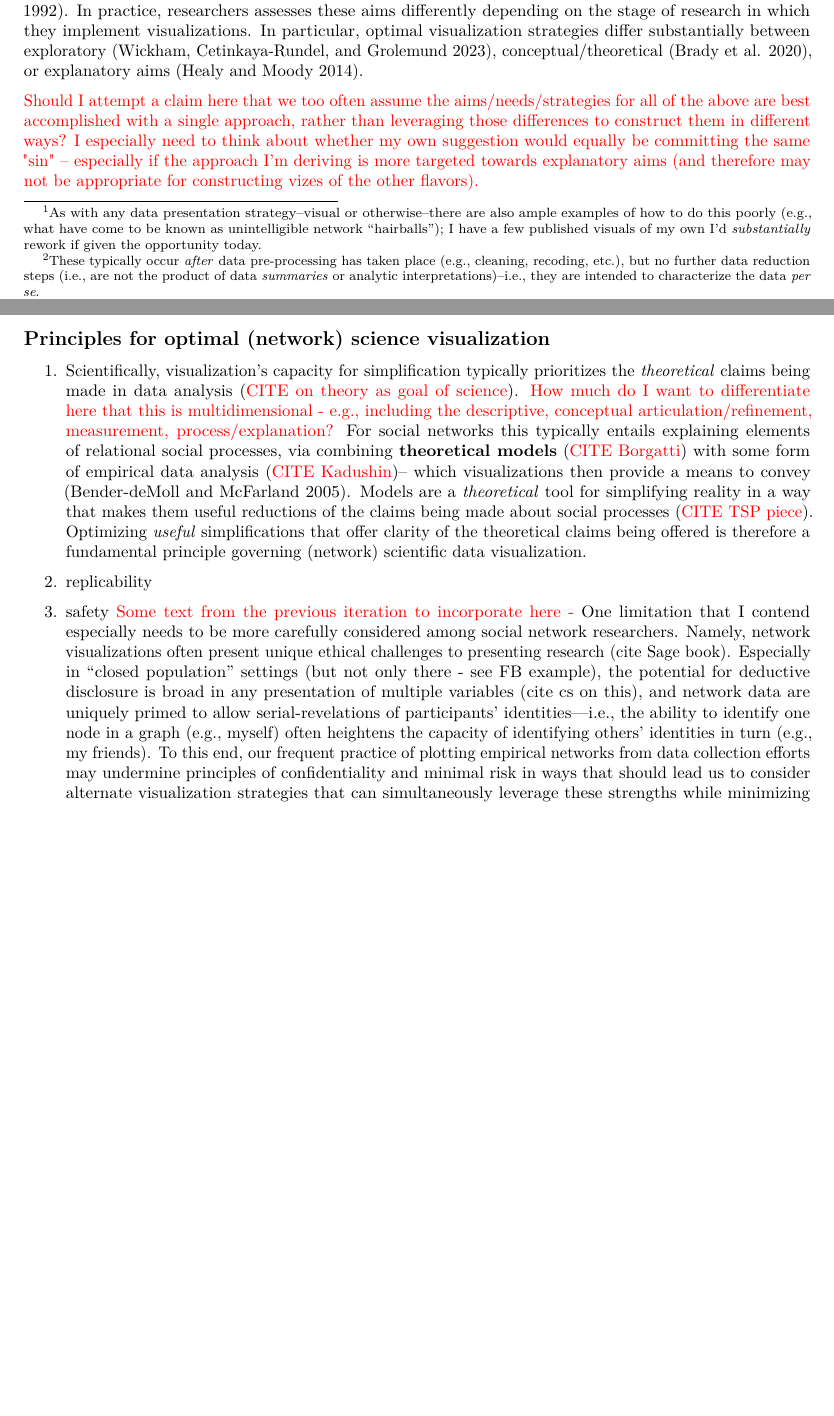
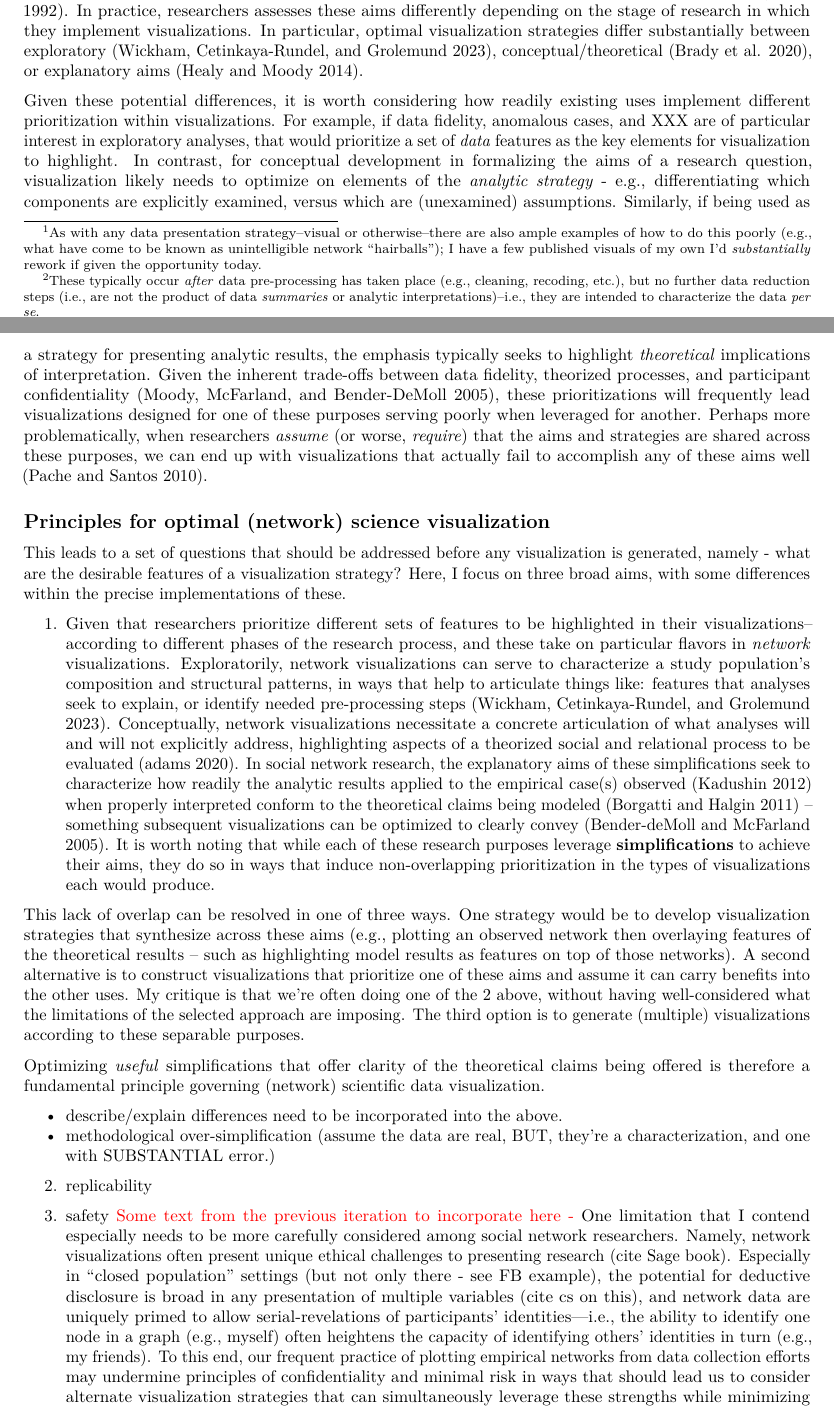
Before and after one commit to jimiadams/modeled_netviz, an R Markdown document (manuscript.Rmd): two parts of pages 2 and 3 of 5 before the commit and two parts of pages 2 and 3 of 6 after it, joined at a grey line, cut so that both start at the same text, the shorter picture padded with empty space. Rendered offline with R 4.5, knitr and Pandoc, then LaTeX, with nearby package versions.

Commit message:
lingering DNAC changes?

```diff
--- a/manuscript.Rmd
+++ b/manuscript.Rmd
@@ -53,15 +54,35 @@ While statistics can summarize data in principled ways, data visualization effor
 In practice, researchers assesses these aims differently depending on the stage of research in which they implement visualizations.
 In particular, optimal visualization strategies differ substantially between exploratory [@wickham_r_2023], conceptual/theoretical [@conceptmap], or explanatory aims [@HealyMoody].
 
-\textcolor{red}{Should I attempt a claim here that we too often assume the aims/needs/strategies for all of the above are best accomplished with a single approach, rather than leveraging those differences to construct them in different ways? I especially need to think about whether my own suggestion would equally be committing the same "sin" -- especially if the approach I'm deriving is more targeted towards explanatory aims (and therefore may not be appropriate for constructing vizes of the other flavors).}
+Given these potential differences, it is worth considering how readily existing uses implement different prioritization within visualizations.
+For example, if data fidelity, anomalous cases, and XXX are of particular interest in exploratory analyses, that would prioritize a set of *data* features as the key elements for visualization to highlight.
+In contrast, for conceptual development in formalizing the aims of a research question, visualization likely needs to optimize on elements of the *analytic strategy* - e.g., differentiating which components are explicitly examined, versus which are (unexamined) assumptions.
+Similarly, if being used as a strategy for presenting analytic results, the emphasis typically seeks to highlight *theoretical* implications of interpretation.
+Given the inherent trade-offs between data fidelity, theorized processes, and participant confidentiality [@moody_dynamic_2005], these prioritizations will frequently lead visualizations designed for one of these purposes serving poorly when leveraged for another.
+Perhaps more problematically, when researchers *assume* (or worse, *require*) that the aims and strategies are shared across these purposes, we can end up with visualizations that actually fail to accomplish any of these aims well [@pache2010].
 
 ## Principles for optimal (network) science visualization
+This leads to a set of questions that should be addressed before any visualization is generated, namely - what are the desirable features of a visualization strategy?
+Here, I focus on three broad aims, with some differences within the precise implementations of these.
 
-1. Scientifically, visualization's capacity for simplification typically prioritizes the *theoretical* claims being made in data analysis (\textcolor{red}{CITE on theory as goal of science}).
-\textcolor{red}{How much do I want to differentiate here that this is multidimensional - e.g., including the descriptive, conceptual articulation/refinement, measurement, process/explanation?}
-For social networks this typically entails explaining elements of relational social processes, via combining **theoretical models**  (\textcolor{red}{CITE Borgatti}) with some form of empirical data analysis (\textcolor{red}{CITE Kadushin})-- which visualizations then provide a means to convey [@bender-demoll_art_2005].
-Models are a *theoretical* tool for simplifying reality in a way that makes them useful reductions of the claims being made about social processes (\textcolor{red}{CITE TSP piece}).
+1. Given that researchers prioritize different sets of features to be highlighted in their visualizations--according to different phases of the research process, and these take on particular flavors in *network* visualizations.
+Exploratorily, network visualizations can serve to characterize a study population's composition and structural patterns, in ways that help to articulate things like: features that analyses seek to explain, or identify needed pre-processing steps [@wickham_r_2023].
+Conceptually, network visualizations necessitate a concrete articulation of what analyses will and will not explicitly address, highlighting aspects of a theorized social and relational process to be evaluated [@adams_TSP2020].
+In social network research, the explanatory aims of these simplifications seek to characterize how readily the analytic results applied to the empirical case(s) observed [@kadushin_understanding_2012] when properly interpreted conform to the theoretical claims being modeled [@borgatti_theory_2011] -- something subsequent visualizations can be optimized to clearly convey [@bender-demoll_art_2005].
+It is worth noting that while each of these research purposes leverage **simplifications** to achieve their aims, they do so in ways that induce non-overlapping prioritization in the types of visualizations each would produce.
+
+This lack of overlap can be resolved in one of three ways.
+One strategy would be to develop visualization strategies that synthesize across these aims (e.g., plotting an observed network then overlaying features of the theoretical results -- such as highlighting model results as features on top of those networks).
+A second alternative is to construct visualizations that prioritize one of these aims and assume it can carry benefits into the other uses.
+My critique is that we're often doing one of the 2 above, without having well-considered what the limitations of the selected approach are imposing.
+The third option is to generate (multiple) visualizations according to these separable purposes.
+
+
 Optimizing *useful* simplifications that offer clarity of the theoretical claims being offered is therefore a fundamental principle governing (network) scientific data visualization.
+
+
+- describe/explain differences need to be incorporated into the above.
+- methodological over-simplification (assume the data are real, BUT, they're a characterization, and one with SUBSTANTIAL error.)
 
 2. replicability
 
```
Also changed, not shown: modviz.bib (+11 -0 lines), manuscript.pdf, manuscript.Rmd (5 more changed lines).
